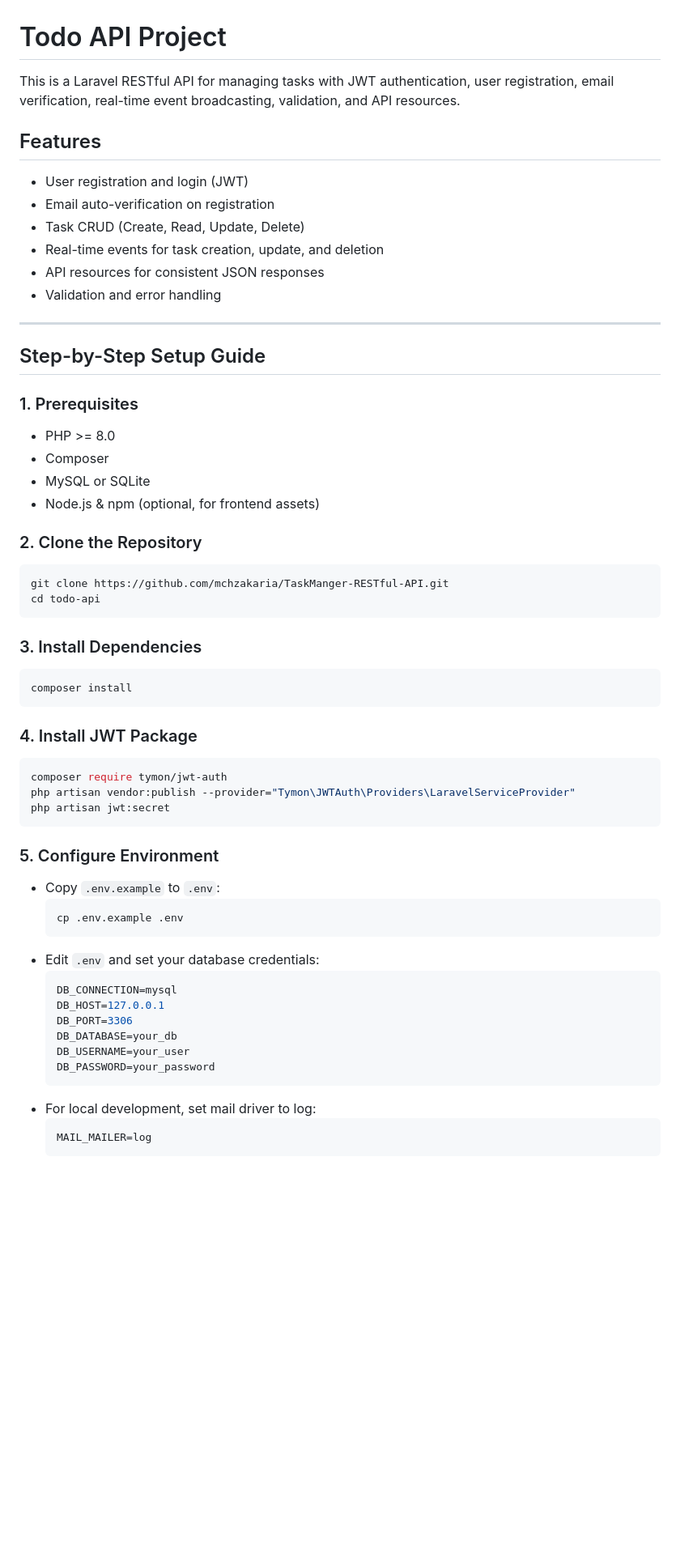
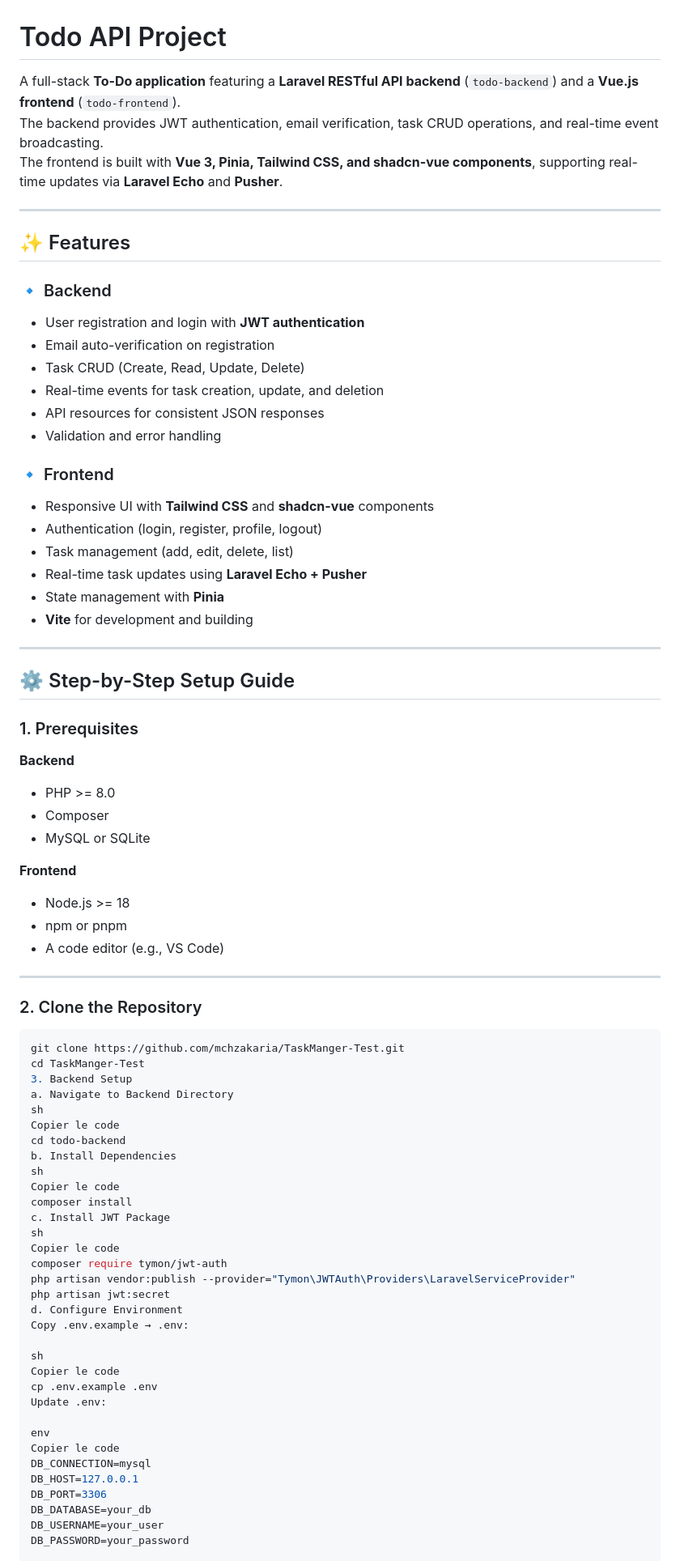
Before and after one commit to mchzakaria/TaskManager-Test, a Markdown page: README.md, the part around the change printed below. Shown: that part at 81% size. GitHub-like rendering; blank space fills up the shorter version.

````diff
--- a/README.md
+++ b/README.md
@@ -1,65 +1,79 @@
 # Todo API Project
 
-This is a Laravel RESTful API for managing tasks with JWT authentication, user registration, email verification, real-time event broadcasting, validation, and API resources.
+A full-stack **To-Do application** featuring a **Laravel RESTful API backend** (`todo-backend`) and a **Vue.js frontend** (`todo-frontend`).
+The backend provides JWT authentication, email verification, task CRUD operations, and real-time event broadcasting.
+The frontend is built with **Vue 3, Pinia, Tailwind CSS, and shadcn-vue components**, supporting real-time updates via **Laravel Echo** and **Pusher**.
 
-## Features
+---
 
-- User registration and login (JWT)
+## ✨ Features
+
+### 🔹 Backend
+- User registration and login with **JWT authentication**
 - Email auto-verification on registration
 - Task CRUD (Create, Read, Update, Delete)
 - Real-time events for task creation, update, and deletion
 - API resources for consistent JSON responses
 - Validation and error handling
 
+### 🔹 Frontend
+- Responsive UI with **Tailwind CSS** and **shadcn-vue** components
+- Authentication (login, register, profile, logout)
+- Task management (add, edit, delete, list)
+- Real-time task updates using **Laravel Echo + Pusher**
+- State management with **Pinia**
+- **Vite** for development and building
+
 ---
 
-## Step-by-Step Setup Guide
+## ⚙️ Step-by-Step Setup Guide
 
 ### 1. Prerequisites
-
+**Backend**
 - PHP >= 8.0
 - Composer
 - MySQL or SQLite
-- Node.js & npm (optional, for frontend assets)
+
+**Frontend**
+- Node.js >= 18
+- npm or pnpm
+- A code editor (e.g., VS Code)
+
+---
 
 ### 2. Clone the Repository
-
 ```sh
-git clone https://github.com/mchzakaria/TaskManger-RESTful-API.git
-cd todo-api
-```
-
-### 3. Install Dependencies
-
-```sh
+git clone https://github.com/mchzakaria/TaskManger-Test.git
+cd TaskManger-Test
+3. Backend Setup
+a. Navigate to Backend Directory
+sh
+Copier le code
+cd todo-backend
+b. Install Dependencies
+sh
+Copier le code
 composer install
-```
-
-### 4. Install JWT Package
-
-```sh
+c. Install JWT Package
+sh
+Copier le code
 composer require tymon/jwt-auth
 php artisan vendor:publish --provider="Tymon\JWTAuth\Providers\LaravelServiceProvider"
 php artisan jwt:secret
-```
+d. Configure Environment
+Copy .env.example → .env:
 
-### 5. Configure Environment
+sh
+Copier le code
+cp .env.example .env
+Update .env:
 
-- Copy `.env.example` to `.env`:
-  ```sh
-  cp .env.example .env
-  ```
-- Edit `.env` and set your database credentials:
-  ```env
-  DB_CONNECTION=mysql
-  DB_HOST=127.0.0.1
-  DB_PORT=3306
-  DB_DATABASE=your_db
-  DB_USERNAME=your_user
-  DB_PASSWORD=your_password
-  ```
-- For local development, set mail driver to log:
-  ```env
-  MAIL_MAILER=log
-  ```
+env
+Copier le code
+DB_CONNECTION=mysql
+DB_HOST=127.0.0.1
+DB_PORT=3306
+DB_DATABASE=your_db
+DB_USERNAME=your_user
+DB_PASSWORD=your_password
 
````
Also changed, not shown: other parts of README.md (+126 -67 lines).
